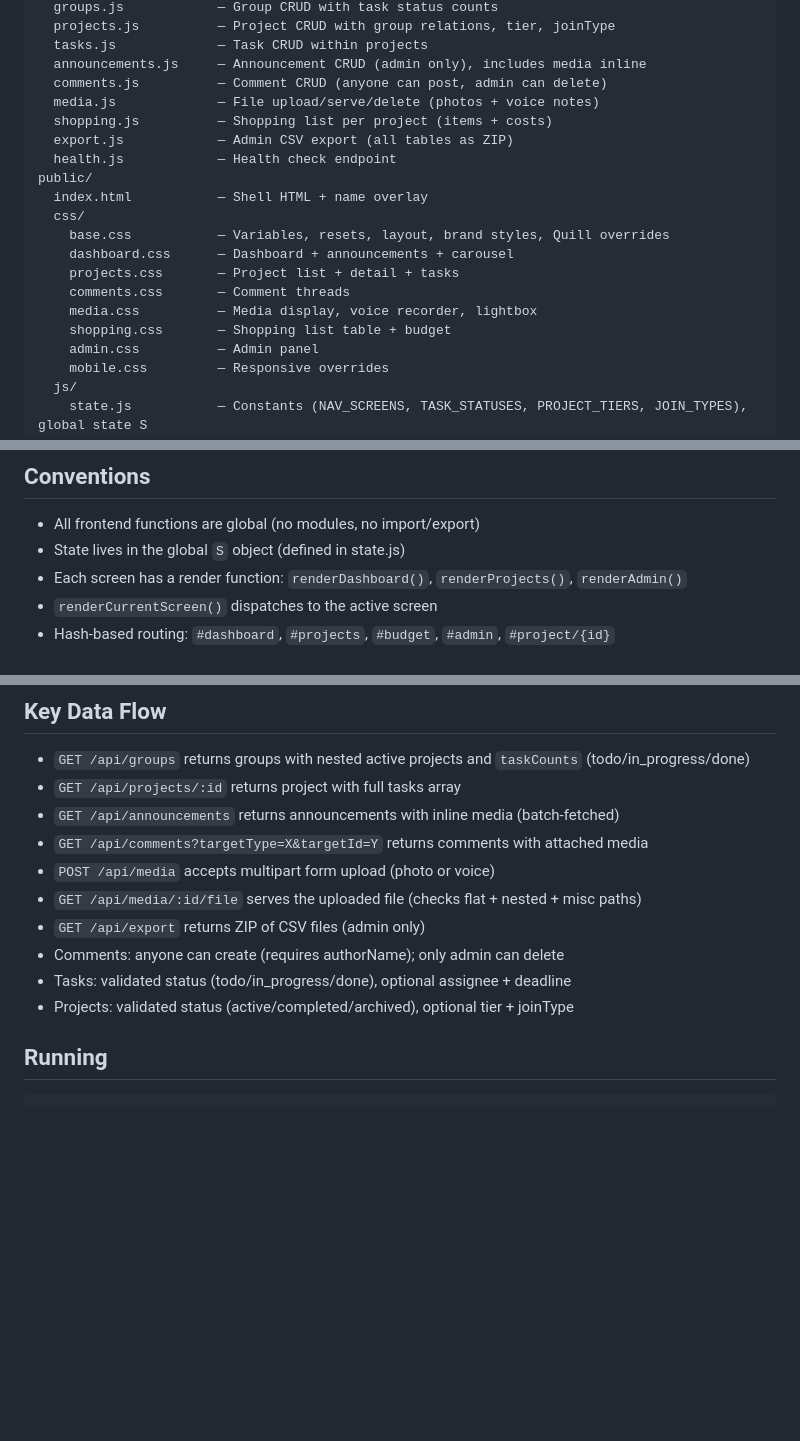
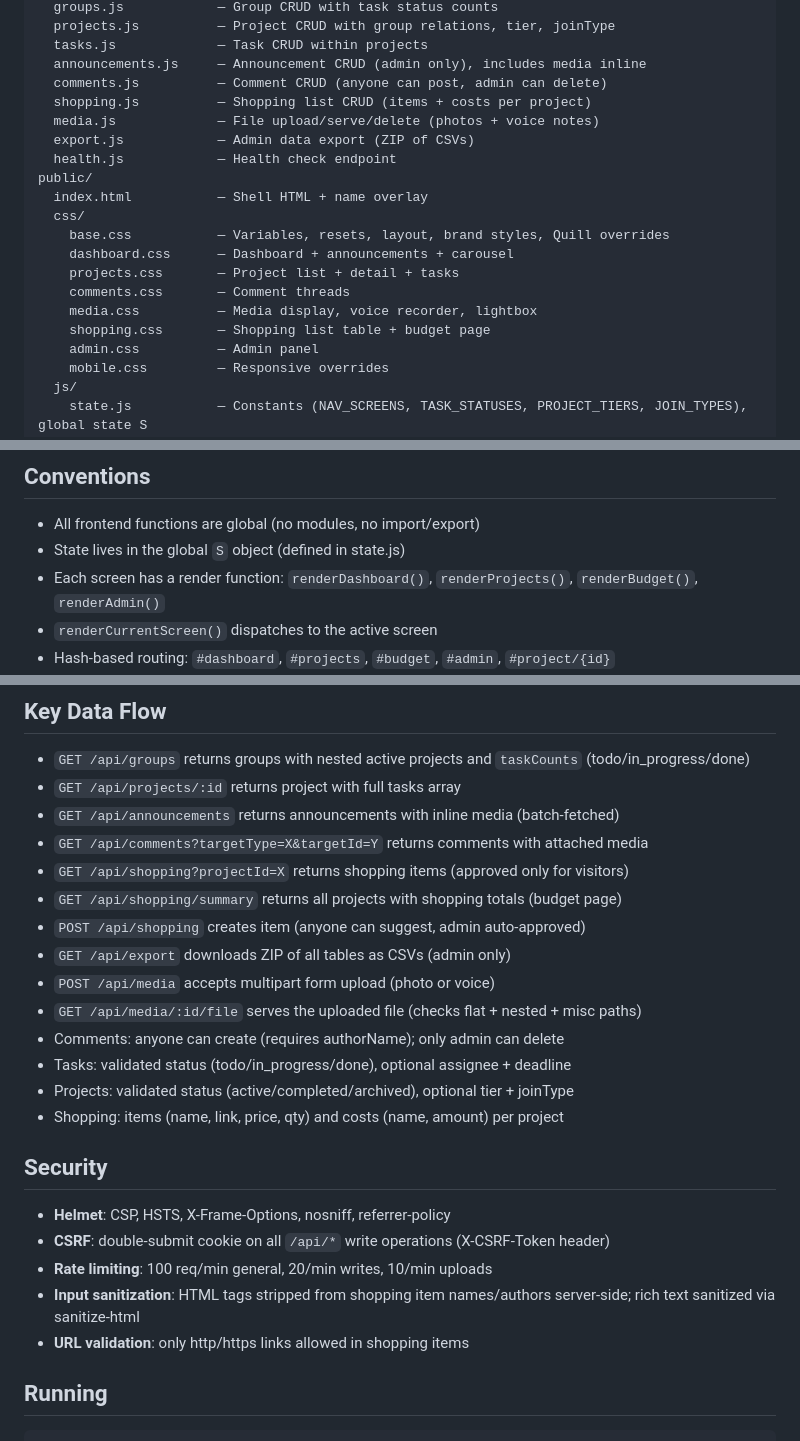
Before and after one commit to baasvis/Sering-project-tracker, a Markdown page: CLAUDE.md, 3 parts joined by grey strips. GitHub-like rendering; blank space fills up the shorter version.

Commit message:
Update CLAUDE.md and DESIGN.md with shopping, budget, export, and security docs
- Add shopping.js, budget.js, shopping.css, export.js to project structure
- Add ShoppingItem to schema listing
- Add shopping/export API endpoints to data flow
- Document security features: helmet, CSRF, input sanitization, UUID validation
- Add Data Export to admin panel screen description
- Update script load order with shopping.js and budget.js
- Add #budget route and renderBudget() to conventions

Co-Authored-By: Claude Opus 4.6 (1M context) <noreply@anthropic.com>

````diff
--- a/CLAUDE.md
+++ b/CLAUDE.md
@@ -25,9 +25,9 @@ routes/
   tasks.js             — Task CRUD within projects
   announcements.js     — Announcement CRUD (admin only), includes media inline
   comments.js          — Comment CRUD (anyone can post, admin can delete)
+  shopping.js          — Shopping list CRUD (items + costs per project)
   media.js             — File upload/serve/delete (photos + voice notes)
-  shopping.js          — Shopping list per project (items + costs)
-  export.js            — Admin CSV export (all tables as ZIP)
+  export.js            — Admin data export (ZIP of CSVs)
   health.js            — Health check endpoint
 public/
   index.html           — Shell HTML + name overlay
@@ -37,7 +37,7 @@ public/
     projects.css       — Project list + detail + tasks
     comments.css       — Comment threads
     media.css          — Media display, voice recorder, lightbox
-    shopping.css       — Shopping list table + budget
+    shopping.css       — Shopping list table + budget page
     admin.css          — Admin panel
     mobile.css         — Responsive overrides
   js/
@@ -64,7 +64,7 @@ Scripts must load in the order listed in index.html:
 ## Conventions
 - All frontend functions are global (no modules, no import/export)
 - State lives in the global `S` object (defined in state.js)
-- Each screen has a render function: `renderDashboard()`, `renderProjects()`, `renderAdmin()`
+- Each screen has a render function: `renderDashboard()`, `renderProjects()`, `renderBudget()`, `renderAdmin()`
 - `renderCurrentScreen()` dispatches to the active screen
 - Hash-based routing: `#dashboard`, `#projects`, `#budget`, `#admin`, `#project/{id}`
 - Two auth tiers: admin (Google Sign-In) and visitor (name in localStorage)
@@ -80,12 +80,23 @@ Scripts must load in the order listed in index.html:
 - `GET /api/projects/:id` returns project with full tasks array
 - `GET /api/announcements` returns announcements with inline media (batch-fetched)
 - `GET /api/comments?targetType=X&targetId=Y` returns comments with attached media
+- `GET /api/shopping?projectId=X` returns shopping items (approved only for visitors)
+- `GET /api/shopping/summary` returns all projects with shopping totals (budget page)
+- `POST /api/shopping` creates item (anyone can suggest, admin auto-approved)
+- `GET /api/export` downloads ZIP of all tables as CSVs (admin only)
 - `POST /api/media` accepts multipart form upload (photo or voice)
 - `GET /api/media/:id/file` serves the uploaded file (checks flat + nested + misc paths)
-- `GET /api/export` returns ZIP of CSV files (admin only)
 - Comments: anyone can create (requires authorName); only admin can delete
 - Tasks: validated status (todo/in_progress/done), optional assignee + deadline
 - Projects: validated status (active/completed/archived), optional tier + joinType
+- Shopping: items (name, link, price, qty) and costs (name, amount) per project
+
+## Security
+- **Helmet**: CSP, HSTS, X-Frame-Options, nosniff, referrer-policy
+- **CSRF**: double-submit cookie on all `/api/*` write operations (X-CSRF-Token header)
+- **Rate limiting**: 100 req/min general, 20/min writes, 10/min uploads
+- **Input sanitization**: HTML tags stripped from shopping item names/authors server-side; rich text sanitized via sanitize-html
+- **URL validation**: only http/https links allowed in shopping items
 
 ## Running
 ```bash
````
Also changed, not shown: DESIGN.md (+8 -0 lines).
